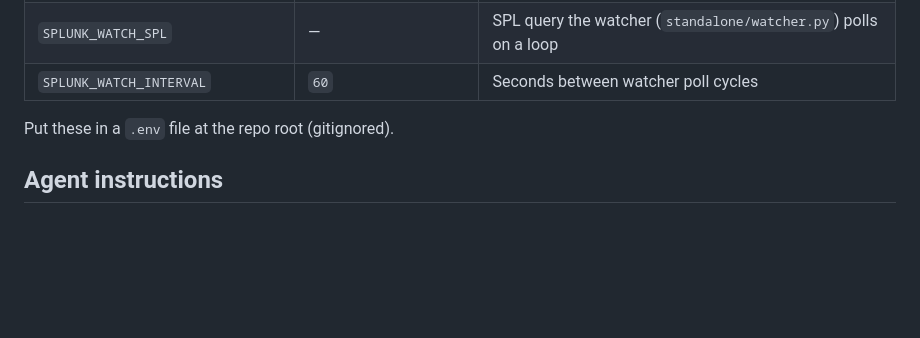
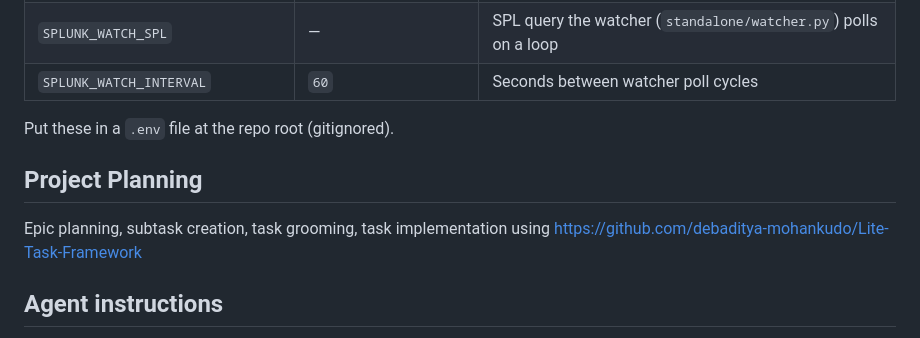
Before and after one commit to debaditya-mohankudo/splunk-intelligence, a Markdown page: README.md, the part around the change. GitHub-like rendering; blank space fills up the shorter version.

Commit message:
Add Project Planning section to README
task:39fec84b

Co-Authored-By: Claude Sonnet 5 <noreply@anthropic.com>

```diff
--- a/README.md
+++ b/README.md
@@ -235,6 +235,9 @@ or SSO. See `local_splunk/README.md` for setup/teardown steps.
 
 Put these in a `.env` file at the repo root (gitignored).
 
+## Project Planning
+Epic planning, subtask creation, task grooming, task implementation using https://github.com/debaditya-mohankudo/Lite-Task-Framework
+
 ## Agent instructions
 
 - **GitHub Copilot** — see [AGENTS.md](AGENTS.md) for loop rules, MCP tool reference, and report format
```
